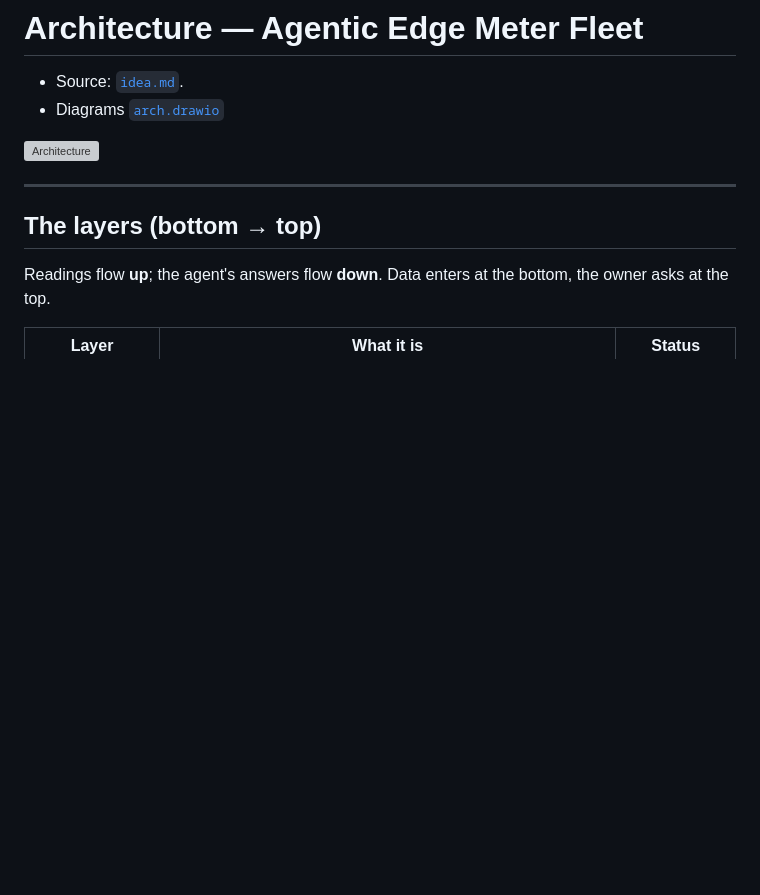
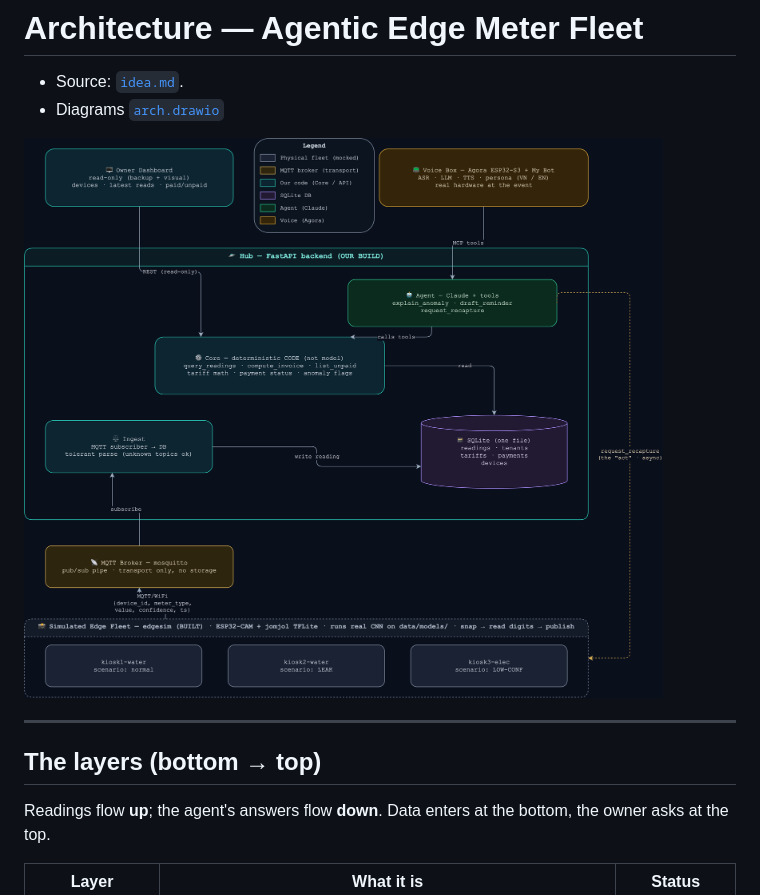
Before and after one commit to khoaguin/meter-mind, a Markdown page: docs/arch.md, the part around one of its changes. GitHub-like rendering; blank space fills up the shorter version; grey boxes are pictures that could not be loaded.

Commit message:
fix arch diagram references

```diff
--- a/docs/arch.md
+++ b/docs/arch.md
@@ -5,5 +5,5 @@
 
-![Architecture](./arch.drawio.png)
+![Architecture](./diagrams/arch.drawio.png)
 
 ---
 
```
Also changed, not shown: other parts of docs/arch.md (+1 -1 lines).
